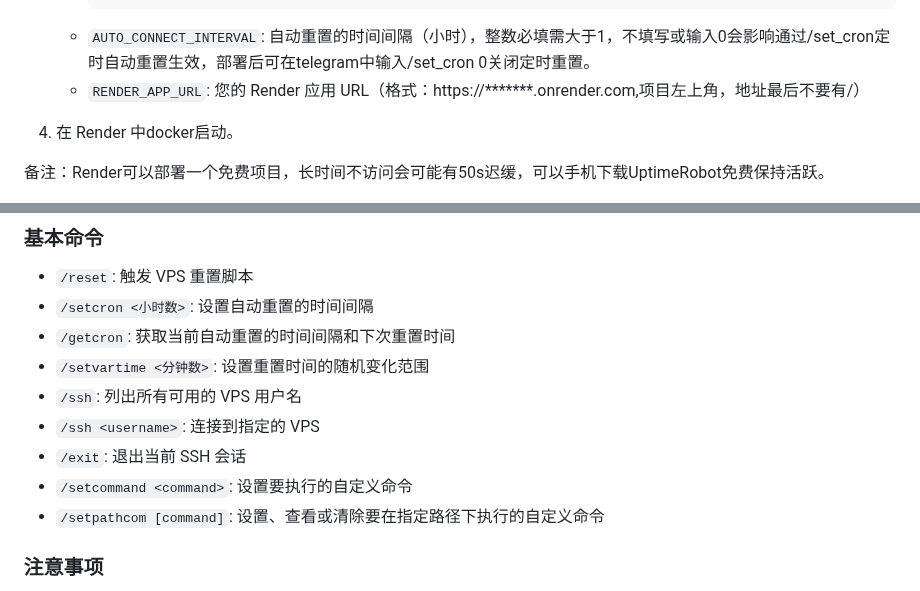
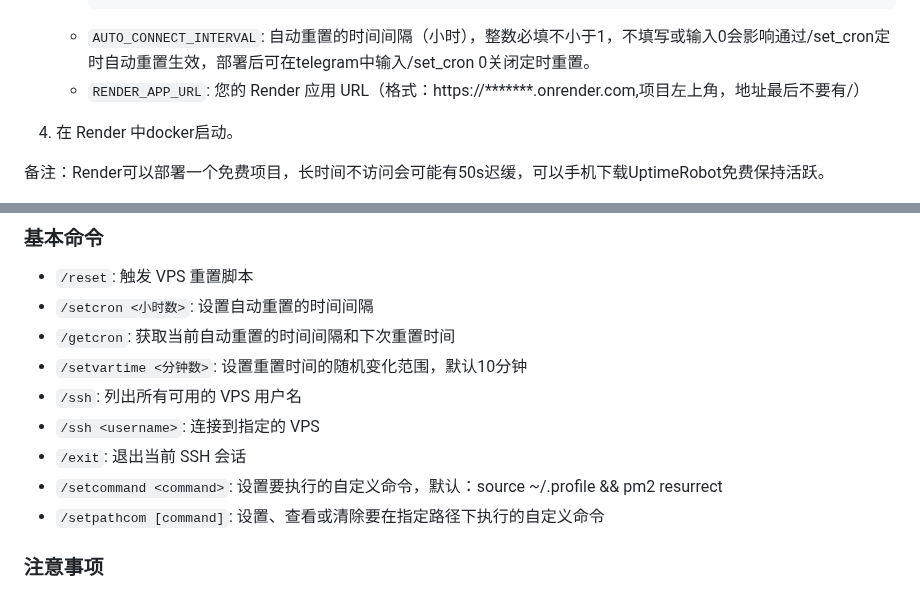
Before and after one commit to ychappyman/SSHTGBot, a Markdown page: readme.md, 2 parts joined by grey strips. GitHub-like rendering.

````diff
--- a/readme.md
+++ b/readme.md
@@ -54,7 +54,7 @@ VPS-Set-For-Telegram 是一个基于 Telegram 的自动化工具，主要用于
        ...
      ]
      ```
-   - `AUTO_CONNECT_INTERVAL`: 自动重置的时间间隔（小时），整数必填需大于1，不填写或输入0会影响通过/set_cron定时自动重置生效，部署后可在telegram中输入/set_cron 0关闭定时重置。
+   - `AUTO_CONNECT_INTERVAL`: 自动重置的时间间隔（小时），整数必填不小于1，不填写或输入0会影响通过/set_cron定时自动重置生效，部署后可在telegram中输入/set_cron 0关闭定时重置。
    - `RENDER_APP_URL`: 您的 Render 应用 URL（格式：https://*******.onrender.com,项目左上角，地址最后不要有/）
 
 4. 在 Render 中docker启动。
@@ -68,11 +68,11 @@ VPS-Set-For-Telegram 是一个基于 Telegram 的自动化工具，主要用于
 - `/reset`: 触发 VPS 重置脚本
 - `/setcron <小时数>`: 设置自动重置的时间间隔
 - `/getcron`: 获取当前自动重置的时间间隔和下次重置时间
-- `/setvartime <分钟数>`: 设置重置时间的随机变化范围
+- `/setvartime <分钟数>`: 设置重置时间的随机变化范围，默认10分钟
 - `/ssh`: 列出所有可用的 VPS 用户名
 - `/ssh <username>`: 连接到指定的 VPS
 - `/exit`: 退出当前 SSH 会话
-- `/setcommand <command>`: 设置要执行的自定义命令
+- `/setcommand <command>`: 设置要执行的自定义命令，默认：source ~/.profile && pm2 resurrect
 - `/setpathcom [command]`: 设置、查看或清除要在指定路径下执行的自定义命令
 
 ### 注意事项
````
